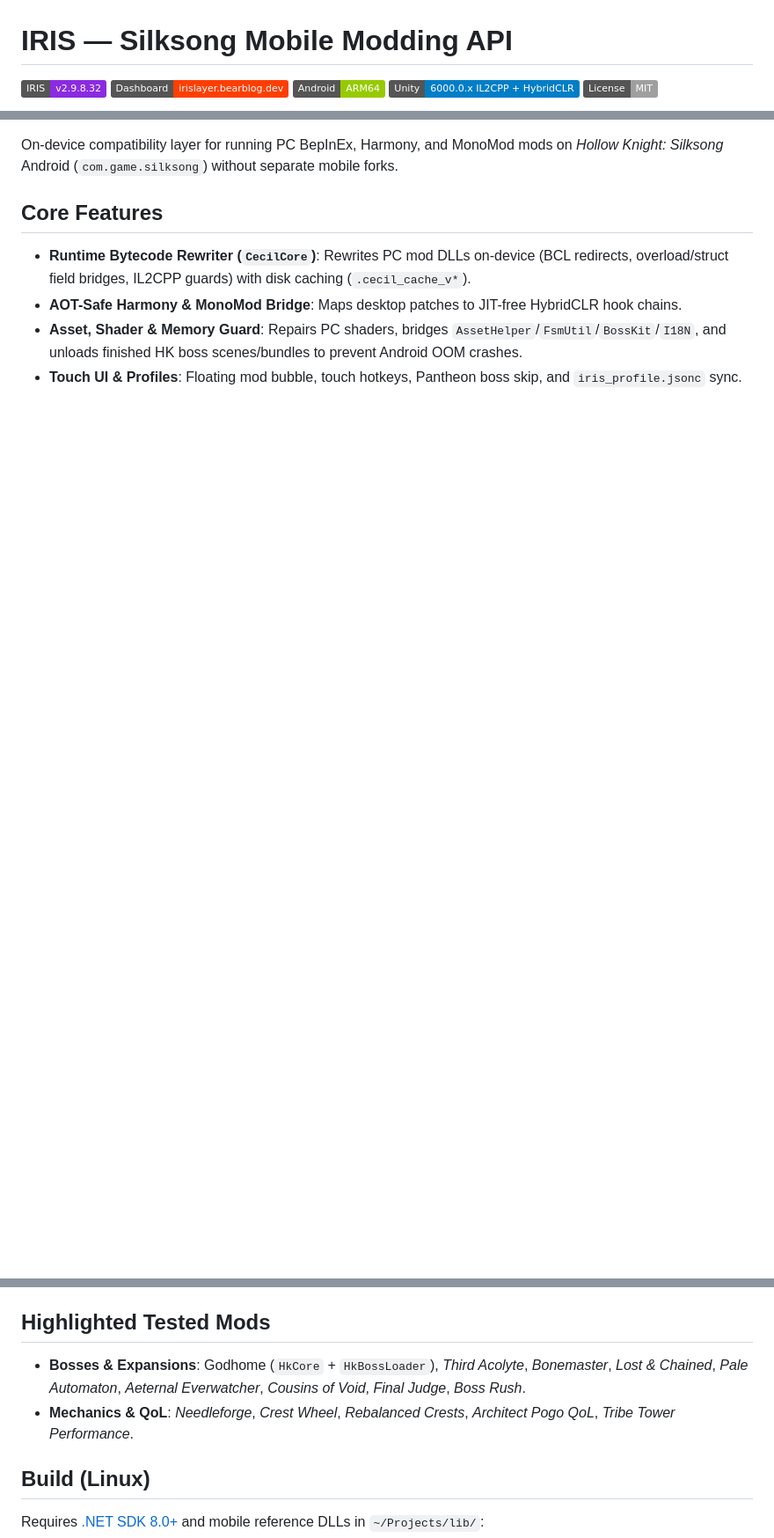
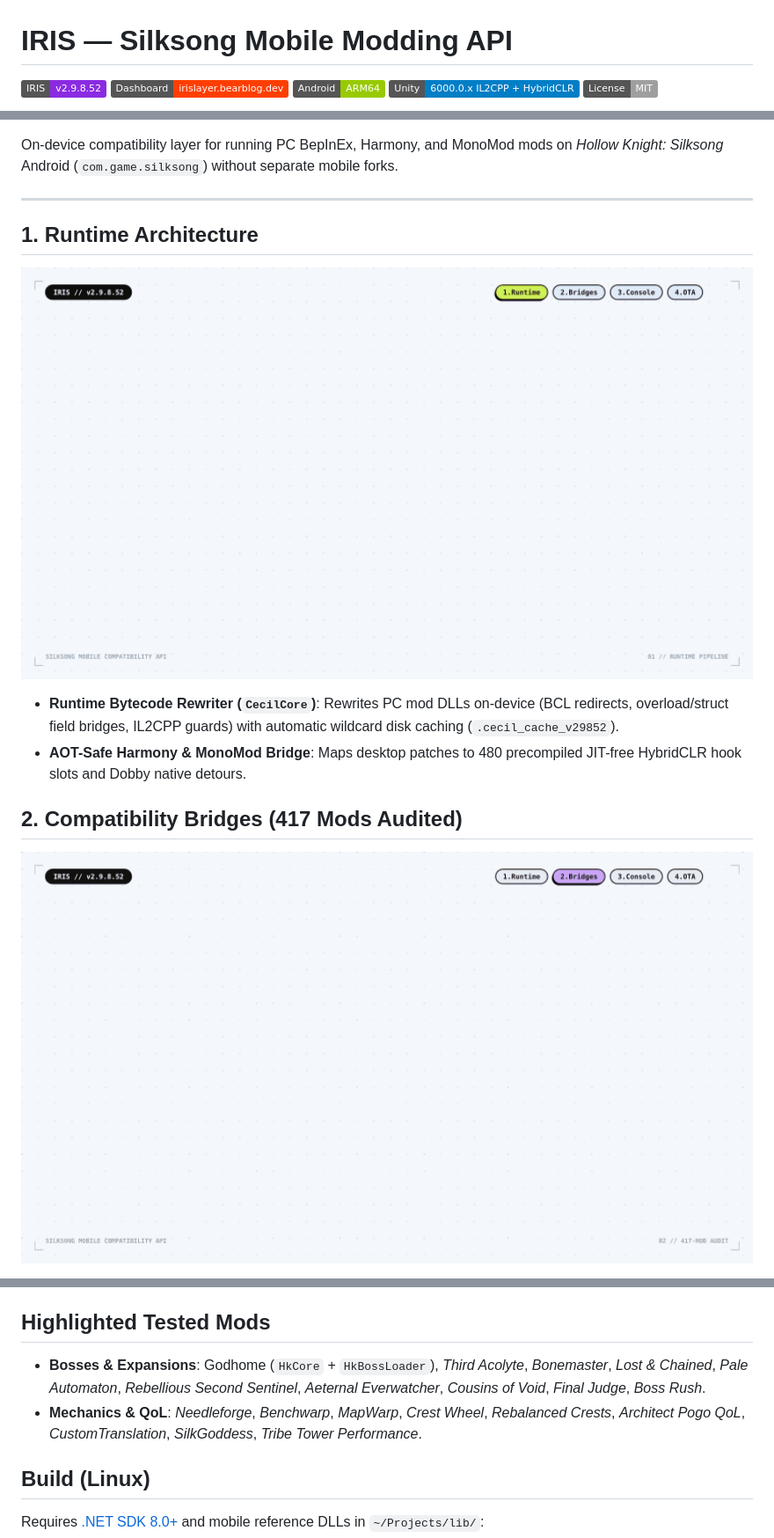
Before and after one commit to loreMx0/SilksongMobileAPI, a Markdown page: README.md, 3 parts joined by grey strips. Shown at 88% size. GitHub-like rendering; pictures changed too: docs/media/02_runtime.gif (added), docs/media/03_bridges.gif (added); badges without logos; blank space fills up the shorter version.

Commit message:
docs: add Pond-style IRIS motion graphics GIFs to README

```diff
--- a/README.md
+++ b/README.md
@@ -1,6 +1,6 @@
 # IRIS — Silksong Mobile Modding API
 
-[![Version](https://img.shields.io/badge/IRIS-v2.9.8.32-blueviolet.svg)](CHANGELOG.md)
+[![Version](https://img.shields.io/badge/IRIS-v2.9.8.52-blueviolet.svg)](CHANGELOG.md)
 [![Dashboard](https://img.shields.io/badge/Dashboard-irislayer.bearblog.dev-ff3e00.svg)](https://irislayer.bearblog.dev/)
 [![Platform](https://img.shields.io/badge/Android-ARM64-green.svg)](#)
 [![Unity](https://img.shields.io/badge/Unity-6000.0.x%20IL2CPP%20%2B%20HybridCLR-blue.svg)](#)
@@ -9,7 +13,19 @@
 On-device compatibility layer for running PC BepInEx, Harmony, and MonoMod mods on *Hollow Knight: Silksong* Android (`com.game.silksong`) without separate mobile forks.
 
-## Core Features
-- **Runtime Bytecode Rewriter (`CecilCore`)**: Rewrites PC mod DLLs on-device (BCL redirects, overload/struct field bridges, IL2CPP guards) with disk caching (`.cecil_cache_v*`).
-- **AOT-Safe Harmony & MonoMod Bridge**: Maps desktop patches to JIT-free HybridCLR hook chains.
-- **Asset, Shader & Memory Guard**: Repairs PC shaders, bridges `AssetHelper`/`FsmUtil`/`BossKit`/`I18N`, and unloads finished HK boss scenes/bundles to prevent Android OOM crashes.
-- **Touch UI & Profiles**: Floating mod bubble, touch hotkeys, Pantheon boss skip, and `iris_profile.jsonc` sync.
+---
+
+## 1. Runtime Architecture
+
+<p align="center">
+  <img src="docs/media/02_runtime.gif" alt="IRIS Runtime Pipeline: PC Mod DLL to Cecil IL Engine to HybridCLR" width="100%" />
+</p>
+
+- **Runtime Bytecode Rewriter (`CecilCore`)**: Rewrites PC mod DLLs on-device (BCL redirects, overload/struct field bridges, IL2CPP guards) with automatic wildcard disk caching (`.cecil_cache_v29852`).
+- **AOT-Safe Harmony & MonoMod Bridge**: Maps desktop patches to 480 precompiled JIT-free HybridCLR hook slots and Dobby native detours.
+
+## 2. Compatibility Bridges (417 Mods Audited)
+
+<p align="center">
+  <img src="docs/media/03_bridges.gif" alt="417 PC Mods Audited Across 8 Bundles" width="100%" />
+</p>
+
@@ -16,7 +53,7 @@ On-device compatibility layer for running PC BepInEx, Harmony, and MonoMod mods
 
 ## Highlighted Tested Mods
-- **Bosses & Expansions**: Godhome (`HkCore` + `HkBossLoader`), *Third Acolyte*, *Bonemaster*, *Lost & Chained*, *Pale Automaton*, *Aeternal Everwatcher*, *Cousins of Void*, *Final Judge*, *Boss Rush*.
-- **Mechanics & QoL**: *Needleforge*, *Crest Wheel*, *Rebalanced Crests*, *Architect Pogo QoL*, *Tribe Tower Performance*.
+- **Bosses & Expansions**: Godhome (`HkCore` + `HkBossLoader`), *Third Acolyte*, *Bonemaster*, *Lost & Chained*, *Pale Automaton*, *Rebellious Second Sentinel*, *Aeternal Everwatcher*, *Cousins of Void*, *Final Judge*, *Boss Rush*.
+- **Mechanics & QoL**: *Needleforge*, *Benchwarp*, *MapWarp*, *Crest Wheel*, *Rebalanced Crests*, *Architect Pogo QoL*, *CustomTranslation*, *SilkGoddess*, *Tribe Tower Performance*.
 
 ## Build (Linux)
 Requires [.NET SDK 8.0+](https://dotnet.microsoft.com/) and mobile reference DLLs in `~/Projects/lib/`:
```
Also changed, not shown: other parts of README.md (+25 -0 lines), docs/media/01_hero.gif (added), docs/media/04_console.gif (added), docs/media/05_ota.gif (added).
